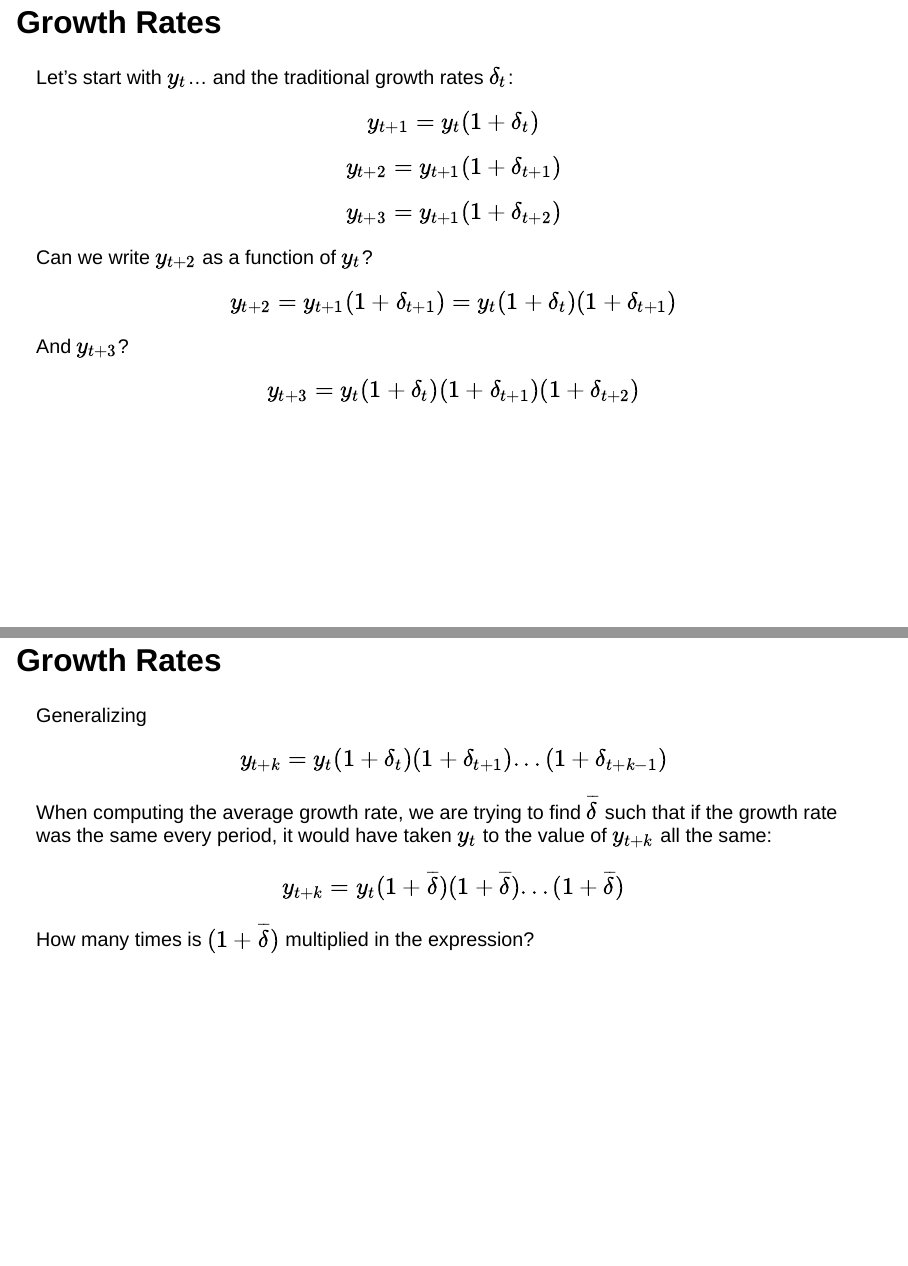
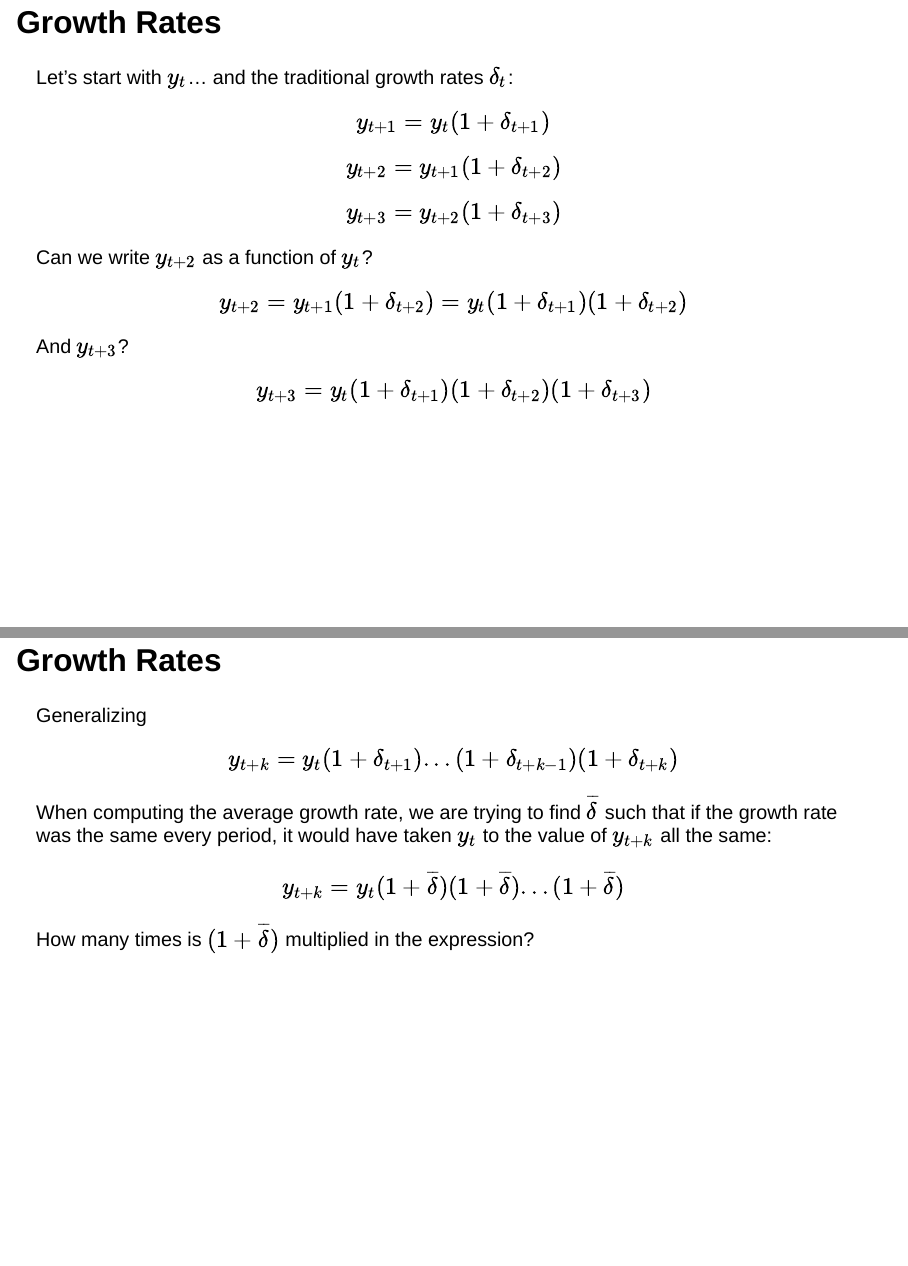
Before and after one commit to pfagandini/pfagandini.github.io, a Quarto document (iscal/statistics1/1_intro.qmd): pages 17 and 18 of 93, joined at a grey line. Rendered offline with R 4.5, knitr and Pandoc in place of Quarto, with nearby package versions; drawn as Slidy slides in place of the format the file asks for; some code elsewhere in the file could not run offline.

Commit message:
fix slides chap 1 stats

```diff
--- a/iscal/statistics1/1_intro.qmd
+++ b/iscal/statistics1/1_intro.qmd
@@ -252,17 +252,17 @@ We will use something called the *geometric mean*.
 
 Let's start with $y_t$... and the traditional growth rates $\delta_t$:
 
-$$y_{t+1} = y_t(1+\delta_t)$$
+$$y_{t+1} = y_t(1+\delta_{t+1})$$
 
-$$y_{t+2} = y_{t+1}(1+\delta_{t+1})$$
+$$y_{t+2} = y_{t+1}(1+\delta_{t+2})$$
 
-$$y_{t+3} = y_{t+1}(1+\delta_{t+2})$$
+$$y_{t+3} = y_{t+2}(1+\delta_{t+3})$$
 
 Can we write $y_{t+2}$ as a function of $y_t$?
 
 . . .
 
-$$y_{t+2} = y_{t+1}(1+\delta_{t+1}) = y_{t}(1+\delta_t)(1+\delta_{t+1})$$
+$$y_{t+2} = y_{t+1}(1+\delta_{t+2}) = y_{t}(1+\delta_{t+1})(1+\delta_{t+2})$$
 
 . . .
 
@@ -270,13 +270,13 @@ And $y_{t+3}$?
 
 . . .
 
-$$y_{t+3} = y_{t}(1+\delta_t)(1+\delta_{t+1})(1+\delta_{t+2})$$
+$$y_{t+3} = y_{t}(1+\delta_{t+1})(1+\delta_{t+2})(1+\delta_{t+3})$$
 
 ## Growth Rates
 
 Generalizing
 
-$$y_{t+k}=y_t (1+\delta_t)(1+\delta_{t+1})...(1+\delta_{t+k-1})$$
+$$y_{t+k}=y_t (1+\delta_{t+1})...(1+\delta_{t+k-1})(1+\delta_{t+k})$$
 
 When computing the average growth rate, we are trying to find $\overline{\delta}$ such that if the growth rate was the same every period, it would have taken $y_t$ to the value of $y_{t+k}$ all the same:
 
```
Also changed, not shown: iscal/statistics1/1_intro.html, iscal/statistics1/1_intro.qmd (2 more changed lines).
